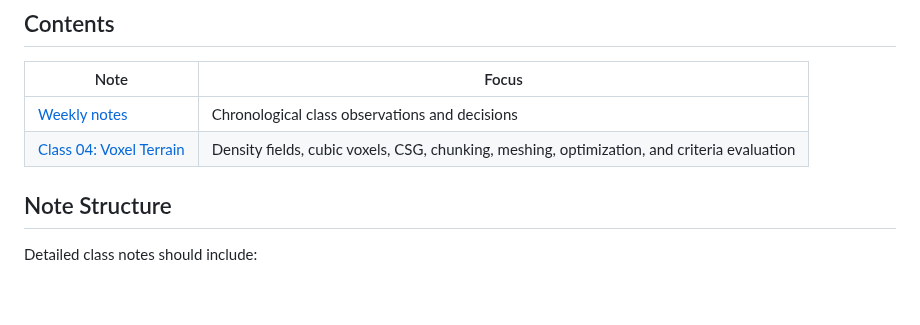
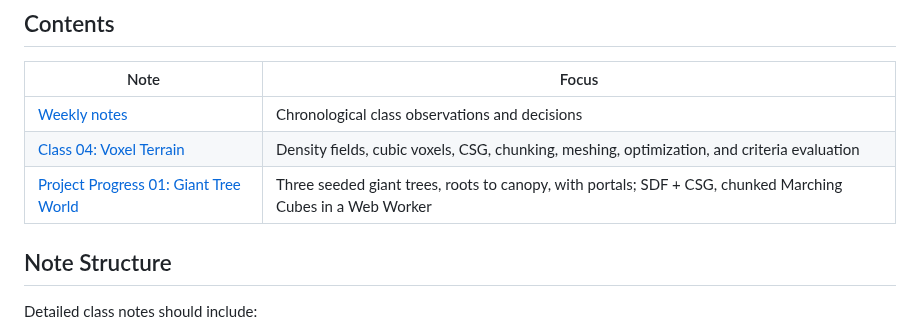
Before and after one commit to Irene-Wu-1002/DESIGN-6197-Procedural-World-Building, a Markdown page: docs/class-notes/README.md, the part around the change. GitHub-like rendering; blank space fills up the shorter version.

```diff
--- a/docs/class-notes/README.md
+++ b/docs/class-notes/README.md
@@ -10,6 +10,7 @@ This section records what was assigned, what I explored, how the prototype chang
 | --- | --- |
 | [Weekly notes](weekly-notes.md) | Chronological class observations and decisions |
 | [Class 04: Voxel Terrain](week-04-voxel-terrain.md) | Density fields, cubic voxels, CSG, chunking, meshing, optimization, and criteria evaluation |
+| [Project Progress 01: Giant Tree World](project-01-giant-trees.md) | Three seeded giant trees, roots to canopy, with portals; SDF + CSG, chunked Marching Cubes in a Web Worker |
 
 ## Note Structure
 
```
Also changed, not shown: README.md (+6 -1 lines), docs/class-notes/project-01-giant-trees.md (added, +87 -0 lines), docs/planning/backlog.md (+14 -1 lines), docs/assets/screenshots/project-giant-trees-layers.png (added), docs/assets/screenshots/project-giant-trees.png (added), 7 other files.
